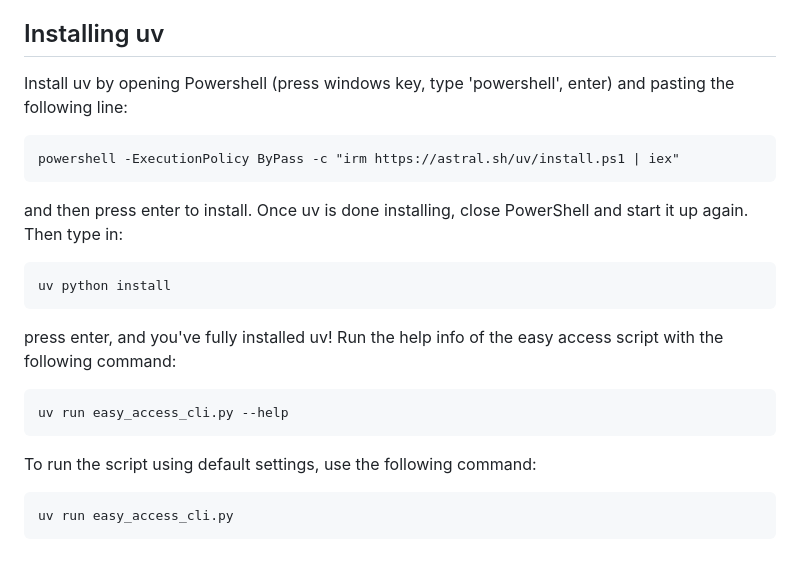
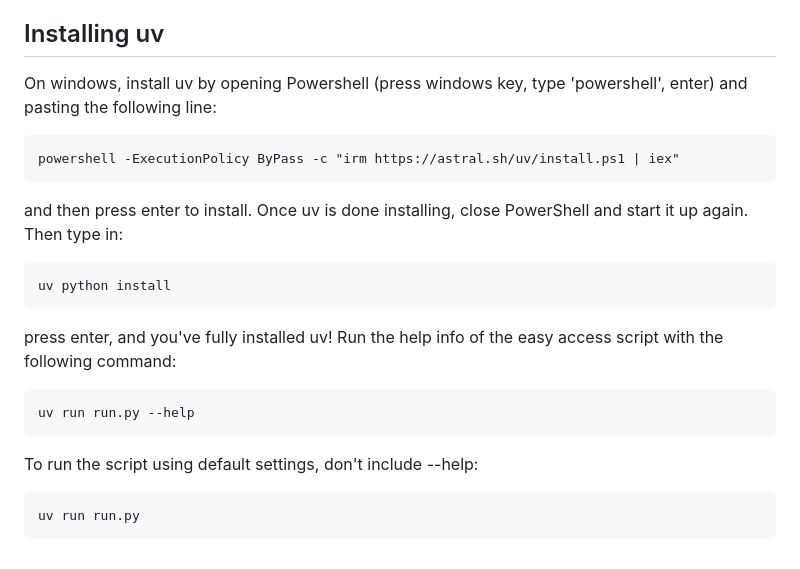
Before and after one commit to utsmok/ea-cli, a Markdown page: README.md, the part around the change printed below. GitHub-like rendering.

```diff
--- a/README.md
+++ b/README.md
@@ -61,7 +58,7 @@ Of course, you can use any python installation you want to run the script, but u
 
 ## Installing uv
 
-Install uv by opening Powershell (press windows key, type 'powershell', enter) and pasting the following line:
+On windows, install uv by opening Powershell (press windows key, type 'powershell', enter) and pasting the following line:
 
     powershell -ExecutionPolicy ByPass -c "irm https://astral.sh/uv/install.ps1 | iex"
 
@@ -74,8 +71,8 @@ Then type in:
 press enter, and you've fully installed uv!
 Run  the help info of the easy access script with the following command:
 
-    uv run easy_access_cli.py --help
+    uv run run.py --help
 
-To run the script using default settings, use the following command:
+To run the script using default settings, don't include --help:
 
-    uv run easy_access_cli.py
+    uv run run.py
```
Also changed, not shown: other parts of README.md (+15 -18 lines).
